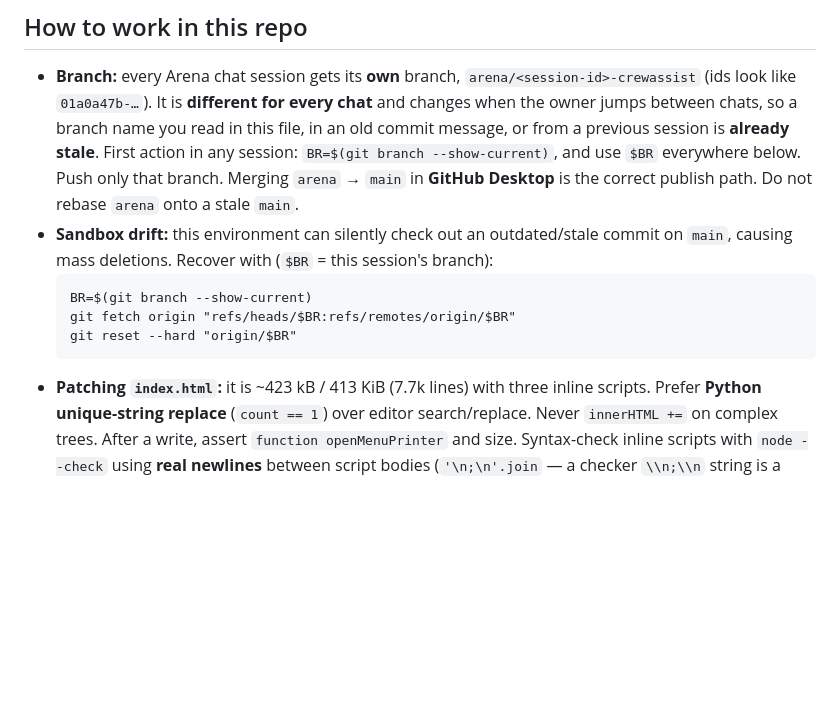
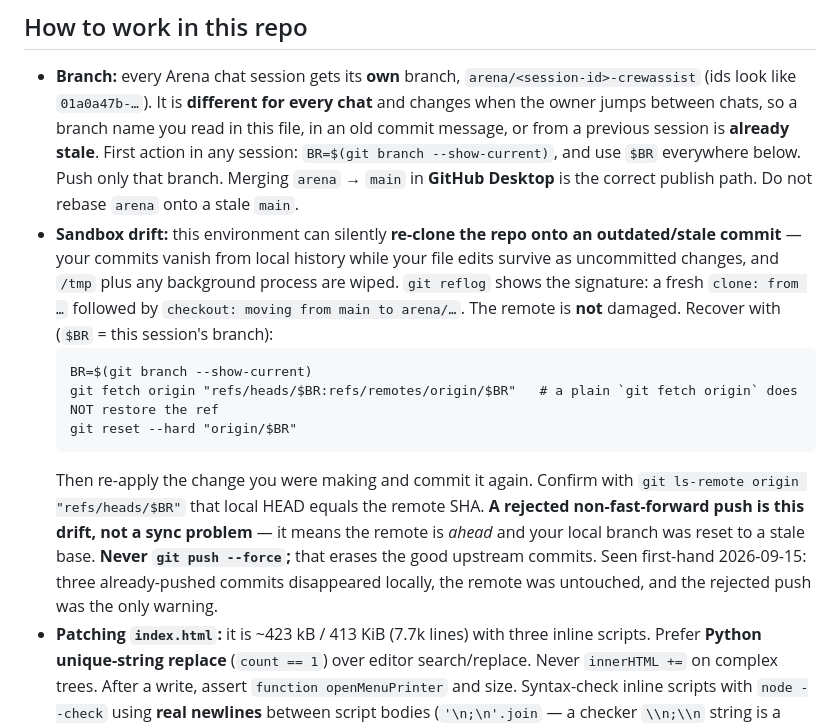
Before and after one commit to harlequinzxc/CrewAssist, a Markdown page: HANDOVER.md, the part around the change. GitHub-like rendering; blank space fills up the shorter version.

Commit message:
HANDOVER: document first-hand sandbox drift — re-clone signature, explicit fetch, never force-push.
Co-authored-by: arena-agent <297053741+arena-agent@users.noreply.github.com>

````diff
--- a/HANDOVER.md
+++ b/HANDOVER.md
@@ -11,12 +11,14 @@ Latest app cache: `crewassist-v73` (`sw.js`). App SemVer: **1.5.10** (`APP_VERSI
 ## How to work in this repo
 
 - **Branch:** every Arena chat session gets its **own** branch, `arena/<session-id>-crewassist` (ids look like `01a0a47b-…`). It is **different for every chat** and changes when the owner jumps between chats, so a branch name you read in this file, in an old commit message, or from a previous session is **already stale**. First action in any session: `BR=$(git branch --show-current)`, and use `$BR` everywhere below. Push only that branch. Merging `arena` → `main` in **GitHub Desktop** is the correct publish path. Do not rebase `arena` onto a stale `main`.
-- **Sandbox drift:** this environment can silently check out an outdated/stale commit on `main`, causing mass deletions. Recover with (`$BR` = this session's branch):
+- **Sandbox drift:** this environment can silently **re-clone the repo onto an outdated/stale commit** — your commits vanish from local history while your file edits survive as uncommitted changes, and `/tmp` plus any background process are wiped. `git reflog` shows the signature: a fresh `clone: from …` followed by `checkout: moving from main to arena/…`. The remote is **not** damaged. Recover with (`$BR` = this session's branch):
   ```
   BR=$(git branch --show-current)
-  git fetch origin "refs/heads/$BR:refs/remotes/origin/$BR"
+  git fetch origin "refs/heads/$BR:refs/remotes/origin/$BR"   # a plain `git fetch origin` does NOT restore the ref
   git reset --hard "origin/$BR"
   ```
+  Then re-apply the change you were making and commit it again. Confirm with `git ls-remote origin "refs/heads/$BR"` that local HEAD equals the remote SHA.
+  **A rejected non-fast-forward push is this drift, not a sync problem** — it means the remote is *ahead* and your local branch was reset to a stale base. **Never `git push --force`;** that erases the good upstream commits. Seen first-hand 2026-09-15: three already-pushed commits disappeared locally, the remote was untouched, and the rejected push was the only warning.
 - **Patching `index.html`:** it is ~423 kB / 413 KiB (7.7k lines) with three inline scripts. Prefer **Python unique-string replace** (`count == 1`) over editor search/replace. Never `innerHTML +=` on complex trees. After a write, assert `function openMenuPrinter` and size. Syntax-check inline scripts with `node --check` using **real newlines** between script bodies (`'\n;\n'.join` — a checker `\\n;\\n` string is a SyntaxError).
 - **Do not edit `HANDOVER.md` in parallel.** Two concurrent search/replaces race; the later write wins and drops the other. README then HANDOVER, **one file at a time**, after every commit.
 - **SemVer + cache on every app change:** bump `APP_VERSION` in `index.html` (patch x.y.Z for polish, minor x.Y.0 for features) **and** `CACHE_NAME` in `sw.js` (`crewassist-vN`). The onboarding stamp is how the owner confirms the phone has the build. Docs-only README/HANDOVER tweaks have sometimes shipped without a bump; app/JS/CSS changes must bump both.
````
